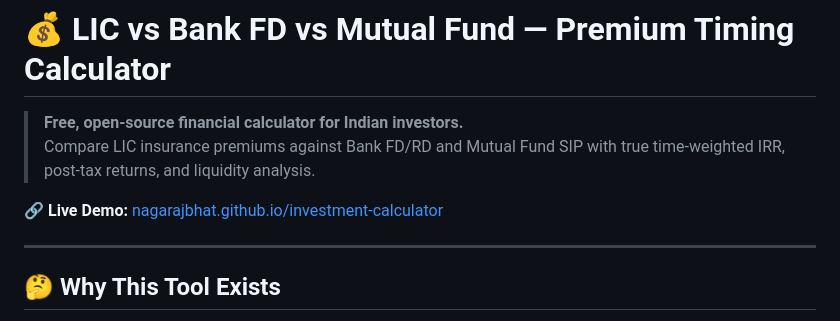
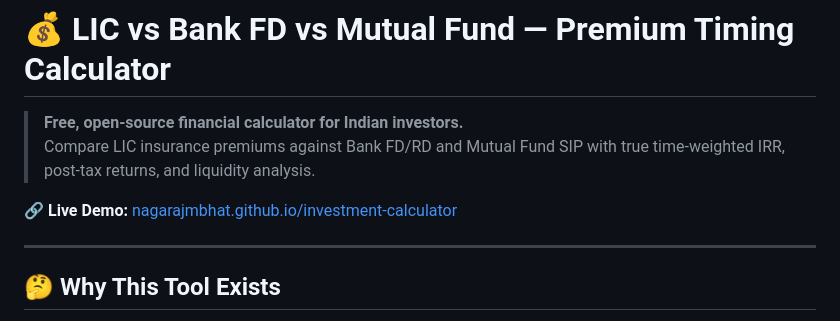
Before and after one commit to nagarajmbhat/investment-calculator, a Markdown page: README.md, the part around the change. Drawn GitHub-style.

```diff
--- a/README.md
+++ b/README.md
@@ -3,7 +3,7 @@
 > **Free, open-source financial calculator for Indian investors.**
 > Compare LIC insurance premiums against Bank FD/RD and Mutual Fund SIP with true time-weighted IRR, post-tax returns, and liquidity analysis.
 
-🔗 **Live Demo:** [nagarajbhat.github.io/investment-calculator](https://nagarajbhat.github.io/investment-calculator/)
+🔗 **Live Demo:** [nagarajmbhat.github.io/investment-calculator](https://nagarajmbhat.github.io/investment-calculator/)
 
 ---
 
```
